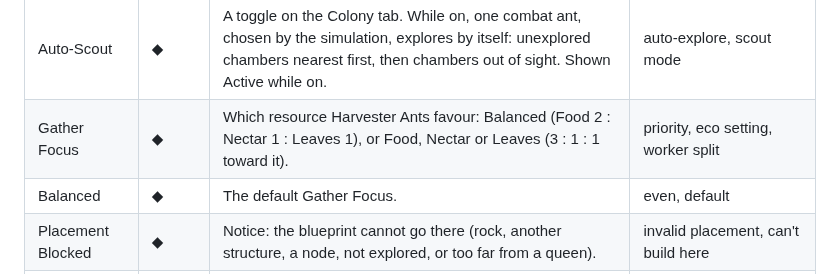
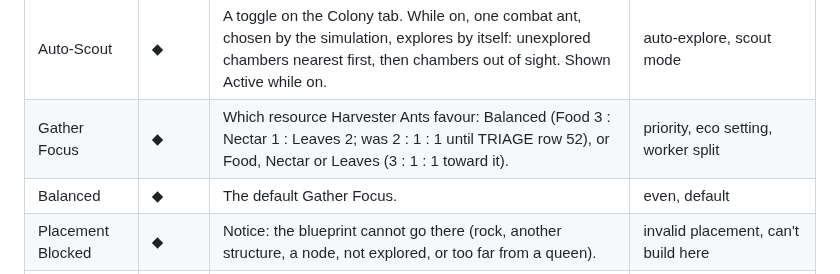
Before and after one commit to ptonkle/mandible, a Markdown page: GLOSSARY.md, the part around the change. Drawn GitHub-style.

```diff
--- a/GLOSSARY.md
+++ b/GLOSSARY.md
@@ -249,7 +249,7 @@ Rejected names. Do not reuse them without passing the naming test.
 | Cancel | ◆ | Remove an item from the queue and get its resources back. | delete, dequeue |
 | Retreat | ★ | A toggle. While on, every ant except Gatherers and Builders pulls back towards its colony's nests. | recall, fall back, return, regroup |
 | Auto-Scout | ◆ | A toggle on the Colony tab. While on, one combat ant, chosen by the simulation, explores by itself: unexplored chambers nearest first, then chambers out of sight. Shown Active while on. | auto-explore, scout mode |
-| Gather Focus | ◆ | Which resource Harvester Ants favour: Balanced (Food 2 : Nectar 1 : Leaves 1), or Food, Nectar or Leaves (3 : 1 : 1 toward it). | priority, eco setting, worker split |
+| Gather Focus | ◆ | Which resource Harvester Ants favour: Balanced (Food 3 : Nectar 1 : Leaves 2; was 2 : 1 : 1 until TRIAGE row 52), or Food, Nectar or Leaves (3 : 1 : 1 toward it). | priority, eco setting, worker split |
 | Balanced | ◆ | The default Gather Focus. | even, default |
 | Placement Blocked | ◆ | Notice: the blueprint cannot go there (rock, another structure, a node, not explored, or too far from a queen). | invalid placement, can't build here |
 | Not Enough | ◆ | Notice prefix for a missing resource: "Not Enough Nectar". | insufficient, need more |
```
Also changed, not shown: PLAN.md (+1 -1 lines).
